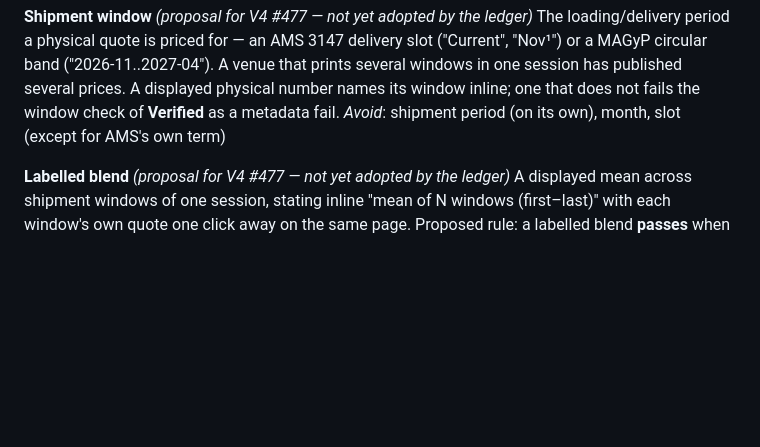
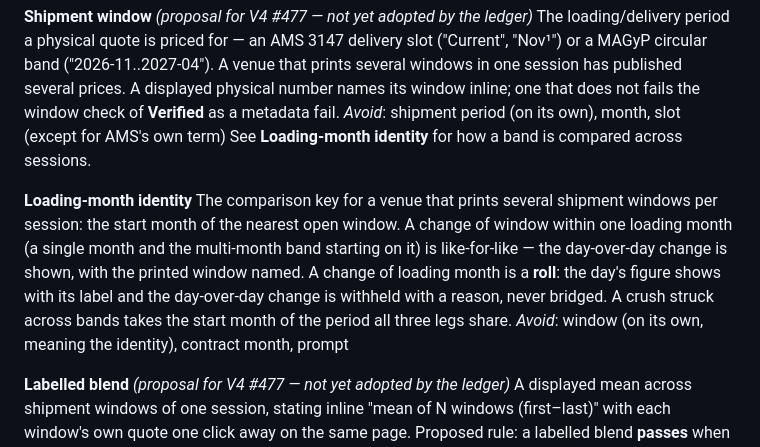
Before and after one commit to philipbergman6-glitch/Mirror-Market, a Markdown page: CONTEXT.md, the part around the change. Rendered like a GitHub page; blank space fills up the shorter version.

Commit message:
docs(context): Loading-month identity — comparison key for multi-window venues (A20 #536) (#542)

```diff
--- a/CONTEXT.md
+++ b/CONTEXT.md
@@ -112,6 +112,11 @@ _Avoid_: significant, large
 **Shipment window** _(proposal for V4 #477 — not yet adopted by the ledger)_
 The loading/delivery period a physical quote is priced for — an AMS 3147 delivery slot ("Current", "Nov¹") or a MAGyP circular band ("2026-11..2027-04"). A venue that prints several windows in one session has published several prices. A displayed physical number names its window inline; one that does not fails the window check of **Verified** as a metadata fail.
 _Avoid_: shipment period (on its own), month, slot (except for AMS's own term)
+See **Loading-month identity** for how a band is compared across sessions.
+
+**Loading-month identity**
+The comparison key for a venue that prints several shipment windows per session: the start month of the nearest open window. A change of window within one loading month (a single month and the multi-month band starting on it) is like-for-like — the day-over-day change is shown, with the printed window named. A change of loading month is a **roll**: the day's figure shows with its label and the day-over-day change is withheld with a reason, never bridged. A crush struck across bands takes the start month of the period all three legs share.
+_Avoid_: window (on its own, meaning the identity), contract month, prompt
 
 **Labelled blend** _(proposal for V4 #477 — not yet adopted by the ledger)_
 A displayed mean across shipment windows of one session, stating inline "mean of N windows (first–last)" with each window's own quote one click away on the same page. Proposed rule: a labelled blend **passes** when every window's quote verifies and the stated mean is recomputed exactly from them (Tier 3 arithmetic); the label is what makes it checkable. An unlabelled blend, or one whose label omits the count or the window range, **fails** as a metadata fail whatever its value — no published price equals it (V1 #474 rows 6–7). A mean of places quoting *one* window ("mean of 2 quotes" under a named window) is not a blend. B30 #504 removed the only two blends the site rendered; none is rendered today.
```
